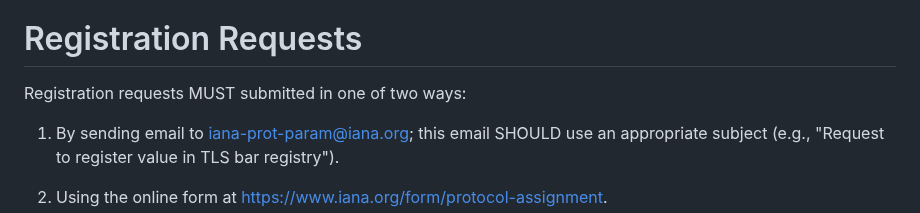
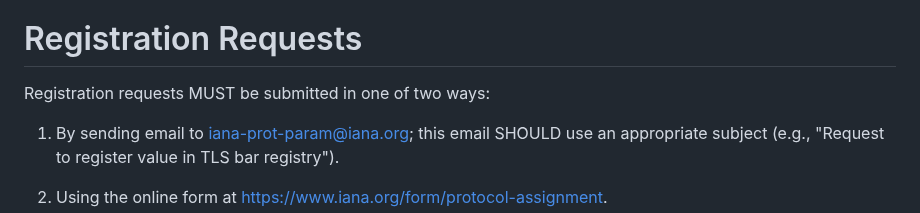
Before and after one commit to tlswg/rfc8447bis, a Markdown page: draft-ietf-tls-rfc8447bis.md, the part around the change. GitHub-like rendering.

Commit message:
editorial

```diff
--- a/draft-ietf-tls-rfc8447bis.md
+++ b/draft-ietf-tls-rfc8447bis.md
@@ -580,7 +580,7 @@ working groups or IRTF research groups.
 
 # Registration Requests
 
-Registration requests MUST submitted in one of two ways:
+Registration requests MUST be submitted in one of two ways:
 
 1. By sending email to iana-prot-param@iana.org; this email SHOULD
 use an appropriate subject (e.g., "Request to register value in TLS
```
